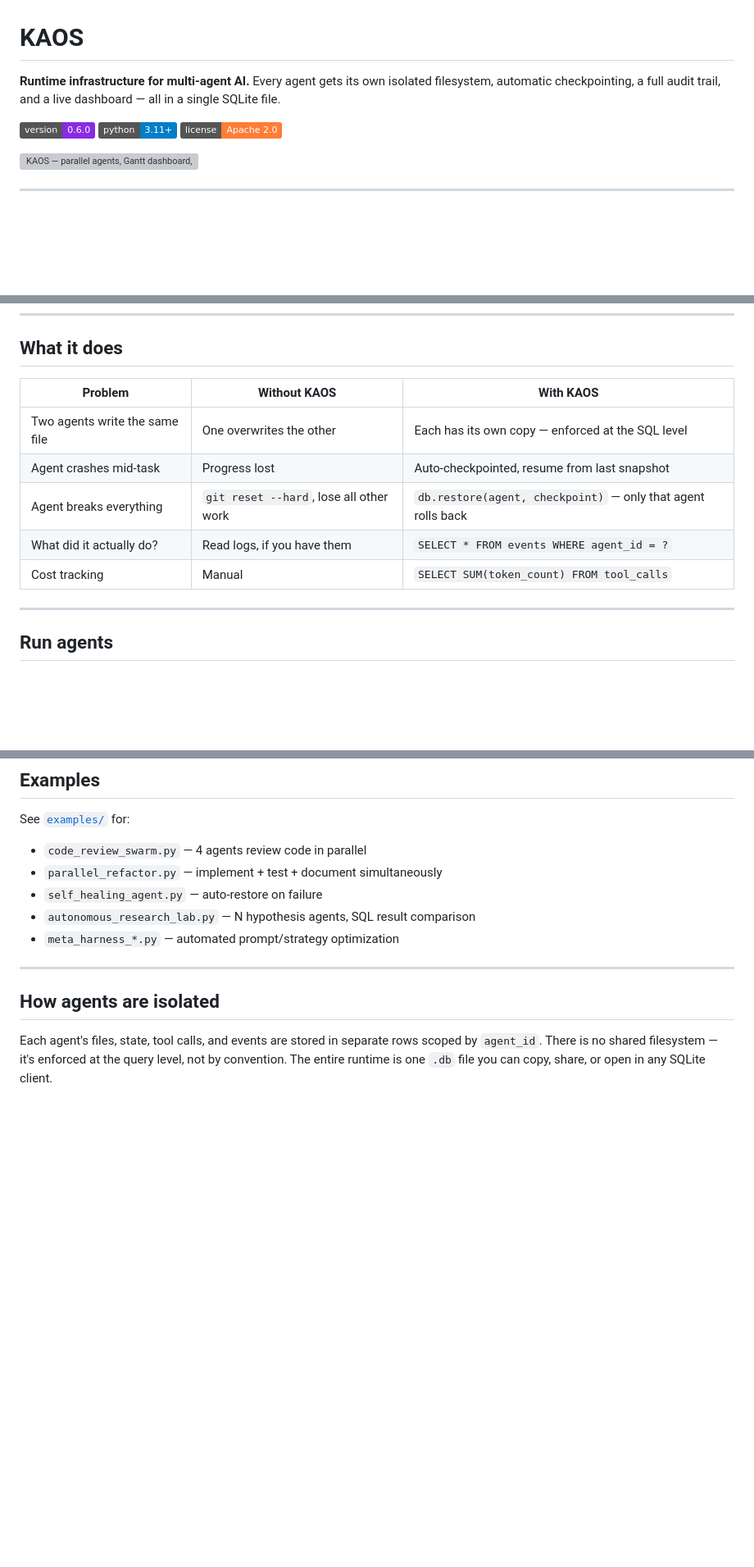
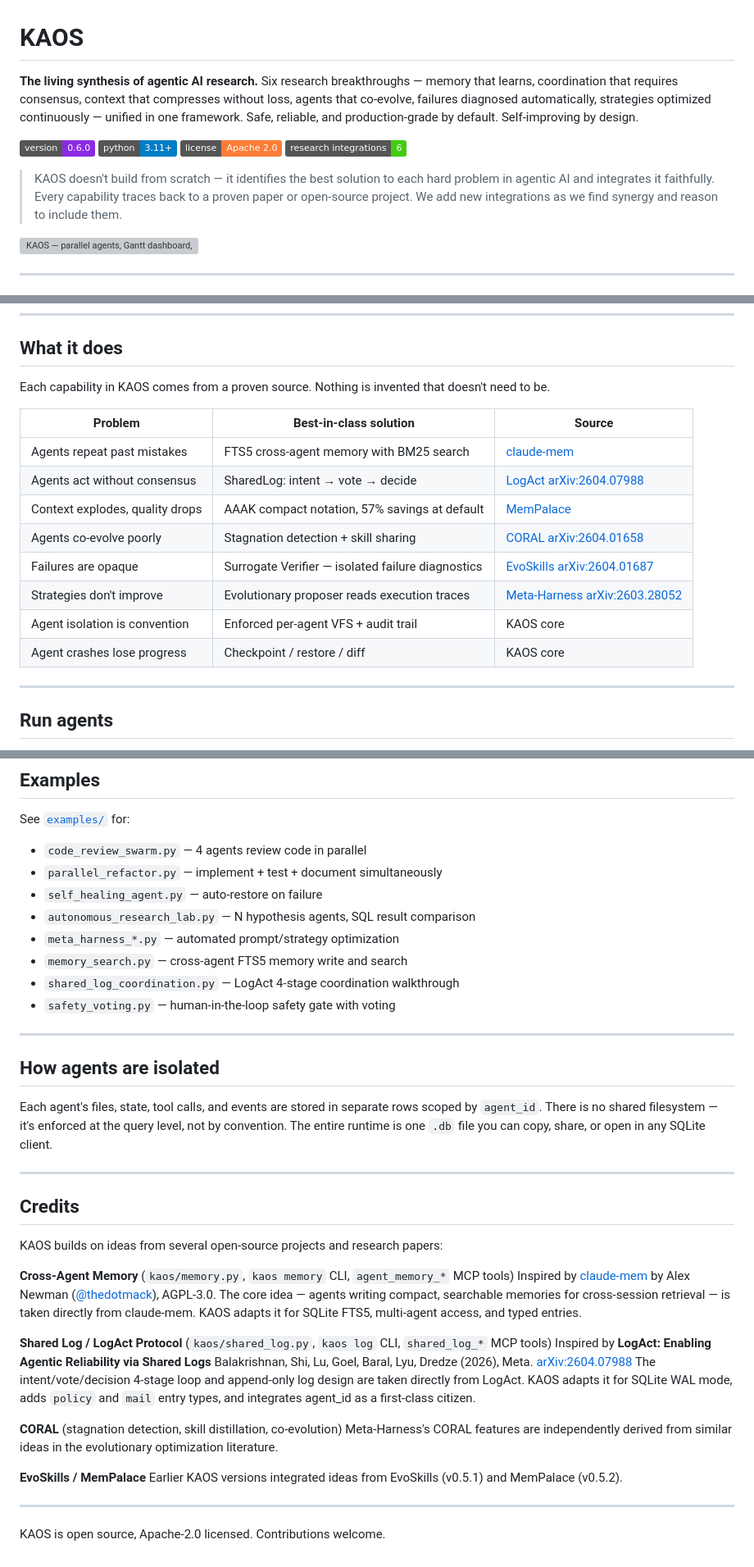
Before and after one commit to canivel/kaos, a Markdown page: README.md, 3 parts joined by grey strips. Shown at 82% size. Rendered like a GitHub page; badges without logos; blank space fills up the shorter version; grey boxes are pictures that could not be loaded.

```diff
--- a/README.md
+++ b/README.md
@@ -1,10 +1,13 @@
 # KAOS
 
-**Runtime infrastructure for multi-agent AI.** Every agent gets its own isolated filesystem, automatic checkpointing, a full audit trail, and a live dashboard — all in a single SQLite file.
+**The living synthesis of agentic AI research.** Six research breakthroughs — memory that learns, coordination that requires consensus, context that compresses without loss, agents that co-evolve, failures diagnosed automatically, strategies optimized continuously — unified in one framework. Safe, reliable, and production-grade by default. Self-improving by design.
 
 [![Version](https://img.shields.io/badge/version-0.6.0-blueviolet)]()
 [![Python](https://img.shields.io/badge/python-3.11+-blue)]()
 [![License](https://img.shields.io/badge/license-Apache%202.0-orange)]()
+[![Research](https://img.shields.io/badge/research%20integrations-6-brightgreen)]()
+
+> KAOS doesn't build from scratch — it identifies the best solution to each hard problem in agentic AI and integrates it faithfully. Every capability traces back to a proven paper or open-source project. We add new integrations as we find synergy and reason to include them.
 
 ![KAOS — parallel agents, Gantt dashboard, live events](docs/demos/kaos_03_parallel_agents.gif)
 
@@ -52,13 +55,18 @@ KAOS handles isolation, checkpointing, and the dashboard automatically.
 
 ## What it does
 
-| Problem | Without KAOS | With KAOS |
+Each capability in KAOS comes from a proven source. Nothing is invented that doesn't need to be.
+
+| Problem | Best-in-class solution | Source |
 |---|---|---|
-| Two agents write the same file | One overwrites the other | Each has its own copy — enforced at the SQL level |
-| Agent crashes mid-task | Progress lost | Auto-checkpointed, resume from last snapshot |
-| Agent breaks everything | `git reset --hard`, lose all other work | `db.restore(agent, checkpoint)` — only that agent rolls back |
-| What did it actually do? | Read logs, if you have them | `SELECT * FROM events WHERE agent_id = ?` |
-| Cost tracking | Manual | `SELECT SUM(token_count) FROM tool_calls` |
+| Agents repeat past mistakes | FTS5 cross-agent memory with BM25 search | [claude-mem](https://github.com/thedotmack/claude-mem) |
+| Agents act without consensus | SharedLog: intent → vote → decide | [LogAct arXiv:2604.07988](https://arxiv.org/abs/2604.07988) |
+| Context explodes, quality drops | AAAK compact notation, 57% savings at default | [MemPalace](https://github.com/milla-jovovich/mempalace) |
+| Agents co-evolve poorly | Stagnation detection + skill sharing | [CORAL arXiv:2604.01658](https://arxiv.org/abs/2604.01658) |
+| Failures are opaque | Surrogate Verifier — isolated failure diagnostics | [EvoSkills arXiv:2604.01687](https://arxiv.org/abs/2604.01687) |
+| Strategies don't improve | Evolutionary proposer reads execution traces | [Meta-Harness arXiv:2603.28052](https://arxiv.org/abs/2603.28052) |
+| Agent isolation is convention | Enforced per-agent VFS + audit trail | KAOS core |
+| Agent crashes lose progress | Checkpoint / restore / diff | KAOS core |
 
 ---
 
@@ -168,9 +179,37 @@ See [`examples/`](examples/) for:
 - `self_healing_agent.py` — auto-restore on failure
 - `autonomous_research_lab.py` — N hypothesis agents, SQL result comparison
 - `meta_harness_*.py` — automated prompt/strategy optimization
+- `memory_search.py` — cross-agent FTS5 memory write and search
+- `shared_log_coordination.py` — LogAct 4-stage coordination walkthrough
+- `safety_voting.py` — human-in-the-loop safety gate with voting
 
 ---
 
 ## How agents are isolated
 
 Each agent's files, state, tool calls, and events are stored in separate rows scoped by `agent_id`. There is no shared filesystem — it's enforced at the query level, not by convention. The entire runtime is one `.db` file you can copy, share, or open in any SQLite client.
+
+---
+
+## Credits
+
+KAOS builds on ideas from several open-source projects and research papers:
+
+**Cross-Agent Memory** (`kaos/memory.py`, `kaos memory` CLI, `agent_memory_*` MCP tools)
+Inspired by [claude-mem](https://github.com/thedotmack/claude-mem) by Alex Newman ([@thedotmack](https://github.com/thedotmack)), AGPL-3.0.
+The core idea — agents writing compact, searchable memories for cross-session retrieval — is taken directly from claude-mem. KAOS adapts it for SQLite FTS5, multi-agent access, and typed entries.
+
+**Shared Log / LogAct Protocol** (`kaos/shared_log.py`, `kaos log` CLI, `shared_log_*` MCP tools)
+Inspired by **LogAct: Enabling Agentic Reliability via Shared Logs**
+Balakrishnan, Shi, Lu, Goel, Baral, Lyu, Dredze (2026), Meta. [arXiv:2604.07988](https://arxiv.org/abs/2604.07988)
+The intent/vote/decision 4-stage loop and append-only log design are taken directly from LogAct. KAOS adapts it for SQLite WAL mode, adds `policy` and `mail` entry types, and integrates agent_id as a first-class citizen.
+
+**CORAL** (stagnation detection, skill distillation, co-evolution)
+Meta-Harness's CORAL features are independently derived from similar ideas in the evolutionary optimization literature.
+
+**EvoSkills / MemPalace**
+Earlier KAOS versions integrated ideas from EvoSkills (v0.5.1) and MemPalace (v0.5.2).
+
+---
+
+KAOS is open source, Apache-2.0 licensed. Contributions welcome.
```
Also changed, not shown: other parts of README.md (+5 -2 lines), docs/README.md (+12 -2 lines), docs/philosophy.md (added, +85 -0 lines).
